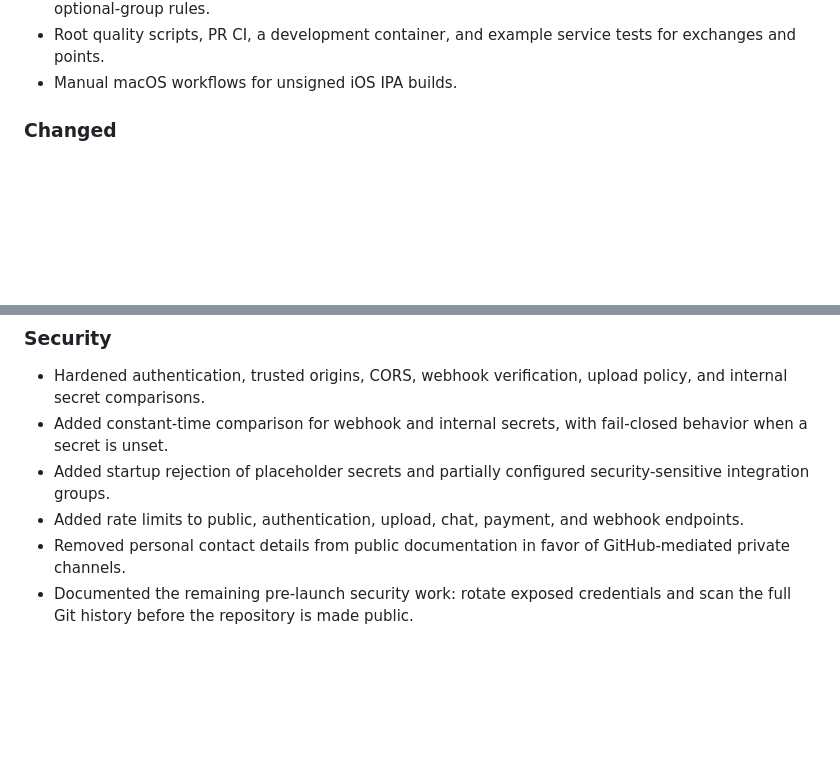
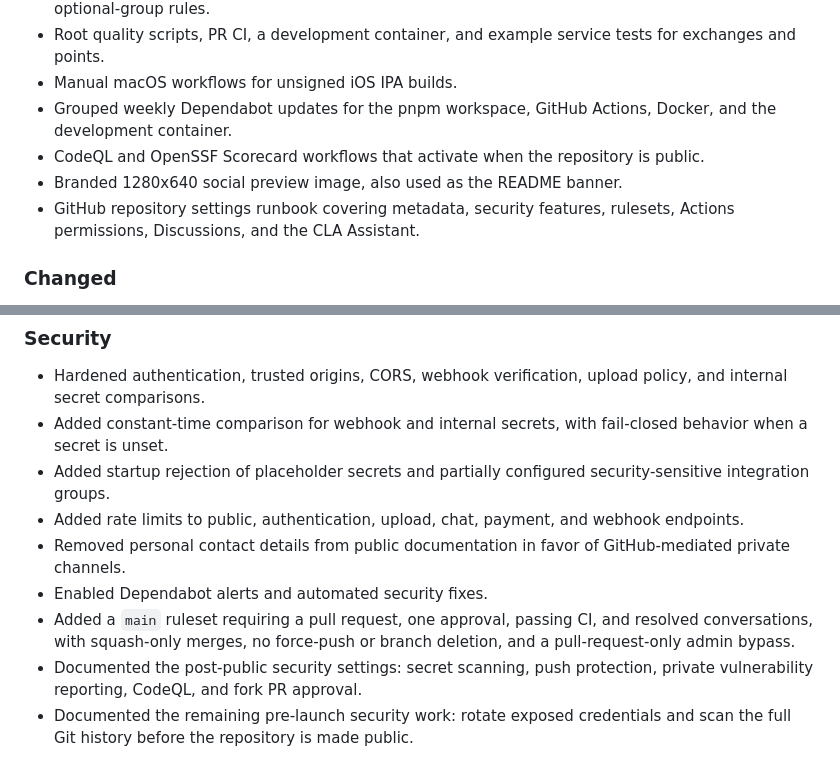
Before and after one commit to richard-kenneth/skillex, a Markdown page: CHANGELOG.md, 2 parts joined by grey strips. Drawn GitHub-style; blank space fills up the shorter version.

Commit message:
chore: complete phase 4 repository security settings

```diff
--- a/CHANGELOG.md
+++ b/CHANGELOG.md
@@ -38,6 +38,13 @@ once versioned releases begin.
 - Root quality scripts, PR CI, a development container, and example service
   tests for exchanges and points.
 - Manual macOS workflows for unsigned iOS IPA builds.
+- Grouped weekly Dependabot updates for the pnpm workspace, GitHub Actions,
+  Docker, and the development container.
+- CodeQL and OpenSSF Scorecard workflows that activate when the repository is
+  public.
+- Branded 1280x640 social preview image, also used as the README banner.
+- GitHub repository settings runbook covering metadata, security features,
+  rulesets, Actions permissions, Discussions, and the CLA Assistant.
 
 ### Changed
 
@@ -76,6 +83,12 @@ once versioned releases begin.
   webhook endpoints.
 - Removed personal contact details from public documentation in favor of
   GitHub-mediated private channels.
+- Enabled Dependabot alerts and automated security fixes.
+- Added a `main` ruleset requiring a pull request, one approval, passing CI, and
+  resolved conversations, with squash-only merges, no force-push or branch
+  deletion, and a pull-request-only admin bypass.
+- Documented the post-public security settings: secret scanning, push
+  protection, private vulnerability reporting, CodeQL, and fork PR approval.
 - Documented the remaining pre-launch security work: rotate exposed
   credentials and scan the full Git history before the repository is made
   public.
```
Also changed, not shown: README.md (+2 -0 lines), docs/github-settings.md (added, +234 -0 lines), docs/legal/cla-signing.md (+12 -9 lines), docs/assets/social-preview.png (added), 3 other files.
